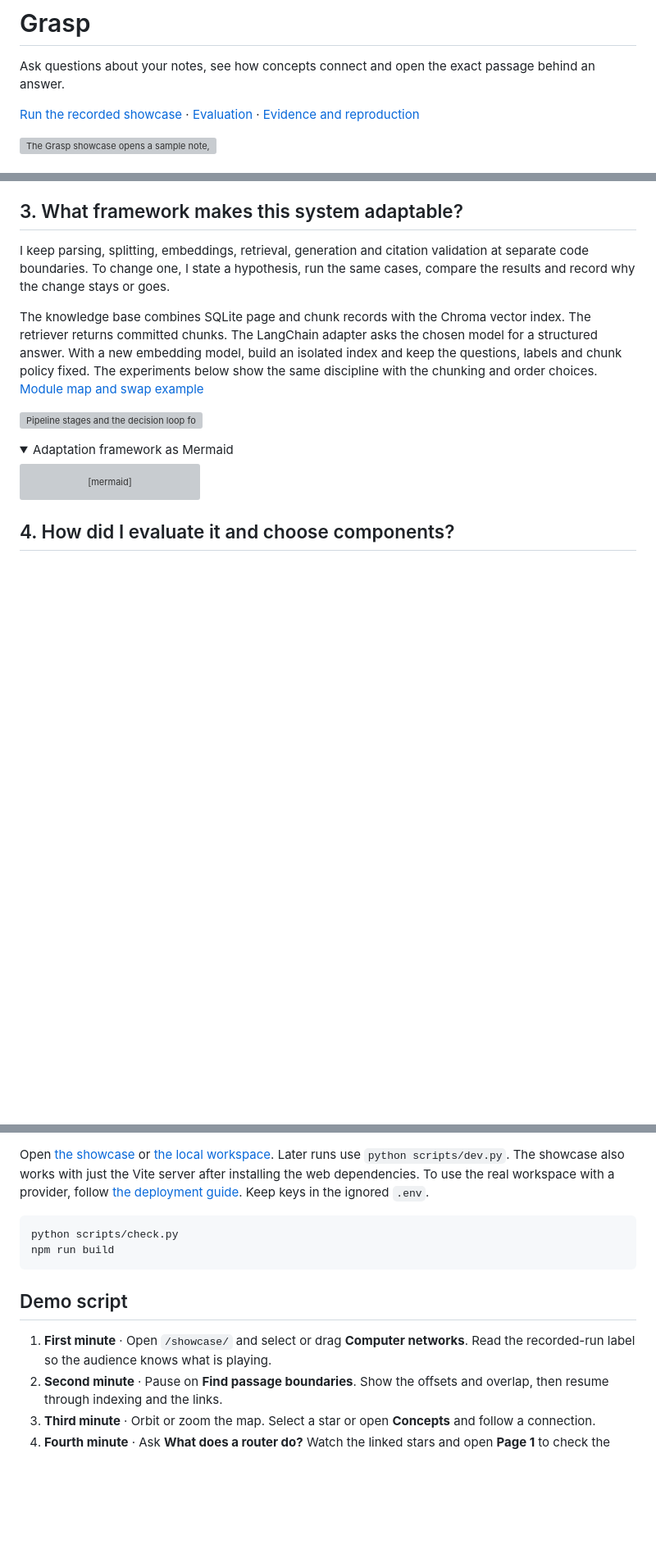
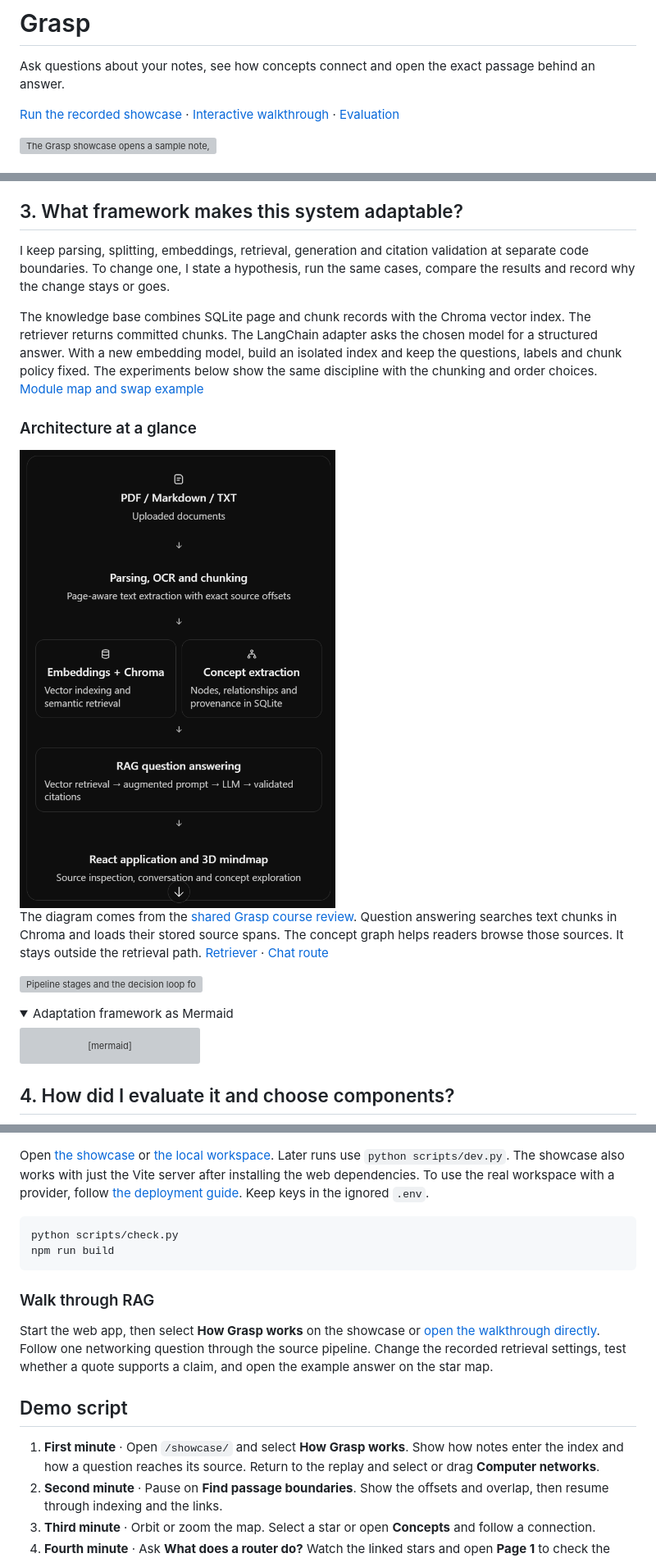
Before and after one commit to stanbang/Grasp, a Markdown page: README.md, 3 parts joined by grey strips. Shown at 82% size. Rendered like a GitHub page; pictures changed too: docs/assets/grasp-architecture.png (added); folded sections open; blank space fills up the shorter version; grey boxes are pictures that could not be loaded.

Commit message:
docs: add the Grasp architecture and course comparison

````diff
--- a/README.md
+++ b/README.md
@@ -4,7 +4,7 @@
 
 Ask questions about your notes, see how concepts connect and open the exact passage behind an answer.
 
-[Run the recorded showcase](#run-grasp) · [Evaluation](#4-how-did-i-evaluate-it-and-choose-components) · [Evidence and reproduction](docs/facts.md)
+[Run the recorded showcase](#run-grasp) · [Interactive walkthrough](#walk-through-rag) · [Evaluation](#4-how-did-i-evaluate-it-and-choose-components)
 
 ![The Grasp showcase opens a sample note, traces it into a constellation and reveals a cited answer.](docs/assets/showcase.gif)
 
@@ -100,6 +100,12 @@ I keep parsing, splitting, embeddings, retrieval, generation and citation valida
 
 The knowledge base combines SQLite page and chunk records with the Chroma vector index. The retriever returns committed chunks. The LangChain adapter asks the chosen model for a structured answer. With a new embedding model, build an isolated index and keep the questions, labels and chunk policy fixed. The experiments below show the same discipline with the chunking and order choices. [Module map and swap example](docs/rag-design.md#change-one-component)
 
+### Architecture at a glance
+
+<img src="docs/assets/grasp-architecture.png" width="520" alt="Grasp accepts PDF, Markdown and UTF-8 text. Parsing, optional OCR and chunking produce page-aware spans. Chroma indexes embeddings. Concept extraction stores nodes, relationships and source links in SQLite. Scoped vector search feeds a model prompt. React shows the answer, checked citations and the 3D concept map.">
+
+The diagram comes from the [shared Grasp course review](https://chatgpt.com/share/6b04afc4-939c-83ec-99ab-1b58f98d5dba). Question answering searches text chunks in Chroma and loads their stored source spans. The concept graph helps readers browse those sources. It stays outside the retrieval path. [Retriever](apps/api/app/retrieval.py) · [Chat route](apps/api/app/study_routes.py)
+
 ![Pipeline stages and the decision loop for making a retrieval change.](docs/assets/framework.svg)
 
 <details>
@@ -193,9 +199,13 @@ python scripts/check.py
 npm run build
 ```
 
+### Walk through RAG
+
+Start the web app, then select **How Grasp works** on the showcase or [open the walkthrough directly](http://127.0.0.1:5173/showcase/?view=guide). Follow one networking question through the source pipeline. Change the recorded retrieval settings, test whether a quote supports a claim, and open the example answer on the star map.
+
 ## Demo script
 
-1. **First minute** · Open `/showcase/` and select or drag **Computer networks**. Read the recorded-run label so the audience knows what is playing.
+1. **First minute** · Open `/showcase/` and select **How Grasp works**. Show how notes enter the index and how a question reaches its source. Return to the replay and select or drag **Computer networks**.
 2. **Second minute** · Pause on **Find passage boundaries**. Show the offsets and overlap, then resume through indexing and the links.
 3. **Third minute** · Orbit or zoom the map. Select a star or open **Concepts** and follow a connection.
 4. **Fourth minute** · Ask **What does a router do?** Watch the linked stars and open **Page 1** to check the exact quote.
````
Also changed, not shown: other parts of README.md (+1 -1 lines), docs/assets/README.md (+2 -0 lines), docs/course-walkthrough.md (added, +15 -0 lines).
